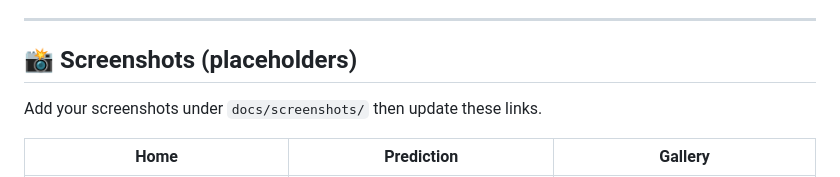
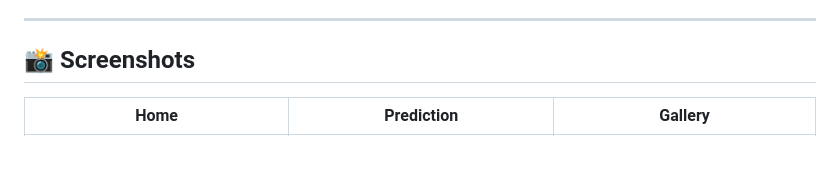
Before and after one commit to KhalilAmamri/potato-disease-classification, a Markdown page: README.md, the part around the change. Rendered like a GitHub page; blank space fills up the shorter version.

Commit message:
fix: Update README to remove placeholder text for screenshots section

```diff
--- a/README.md
+++ b/README.md
@@ -22,9 +22,8 @@ Minimal end-to-end project: a Flutter mobile app that predicts potato leaf disea
 
 ---
 
-## 📸 Screenshots (placeholders)
+## 📸 Screenshots
 
-Add your screenshots under `docs/screenshots/` then update these links.
 
 | Home                               | Prediction                               | Gallery                                  |
 | ---------------------------------- | ---------------------------------------- | ---------------------------------------- |
```
